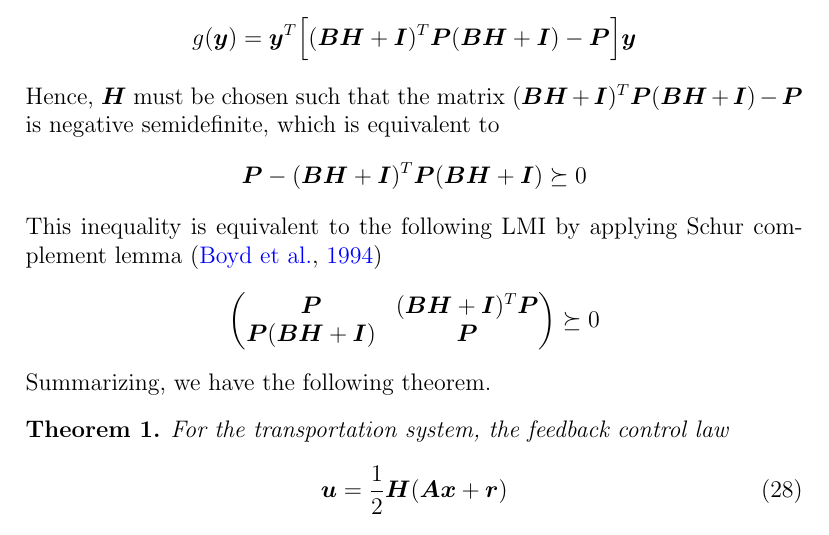
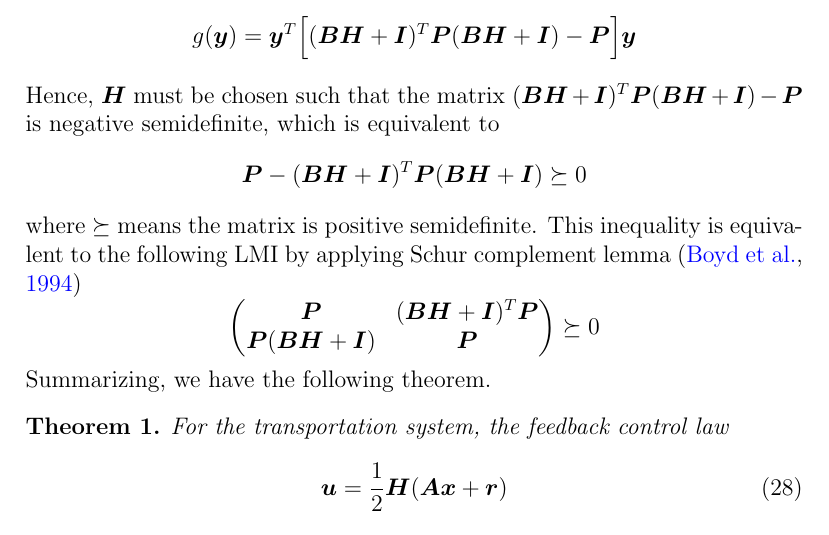
Before and after one commit to hoolheart/paper-thermodynamic, a LaTeX paper (therm-trans-VF.tex): part of page 19 of 25, cut so that both start at the same text. Compiled offline with pdfLaTeX.

Commit message:
positive definite

```diff
--- a/therm-trans-VF.tex
+++ b/therm-trans-VF.tex
@@ -860,6 +860,7 @@ $(\mat{B}\mat{H}+\mat{I})^T \mat{P}
 semidefinite, which is equivalent to
 $$\mat{P}-(\mat{B}\mat{H}+\mat{I})^T \mat{P}
 (\mat{B}\mat{H}+\mat{I})\succeq 0$$
+where $\succeq$ means the matrix is positive semidefinite.
 This inequality is equivalent to the following LMI by applying Schur
 complement lemma \citep{boyd_linear_1994}
 $$\begin{pmatrix}
```
